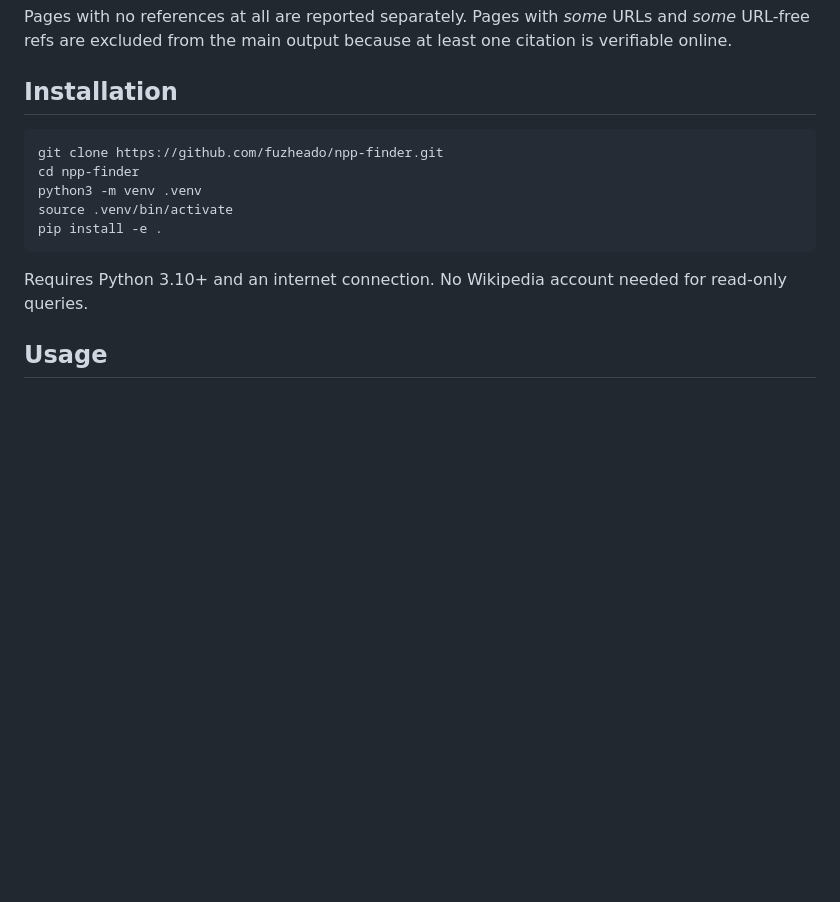
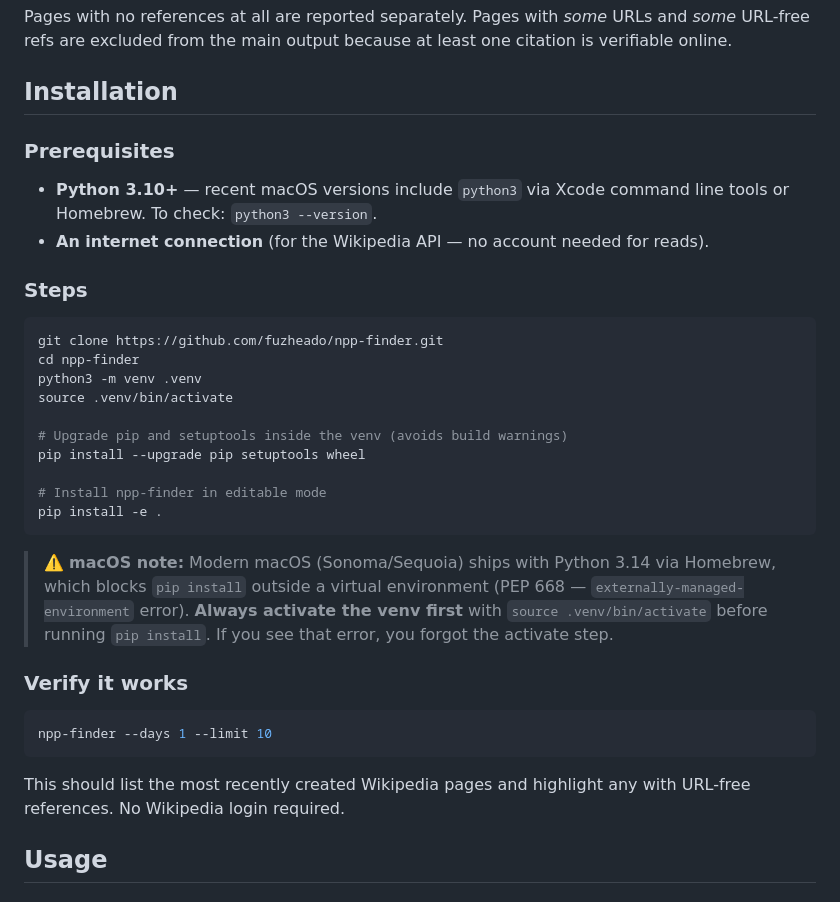
Before and after one commit to fuzheado/npp-finder, a Markdown page: README.md, the part around the change. Drawn GitHub-style; blank space fills up the shorter version.

Commit message:
Improve macOS installation instructions with PEP 668 warning, venv guidance, and verify step

````diff
--- a/README.md
+++ b/README.md
@@ -55,16 +55,40 @@ least one citation is verifiable online.
 
 ## Installation
 
+### Prerequisites
+- **Python 3.10+** — recent macOS versions include `python3` via Xcode command line tools
+  or Homebrew. To check: `python3 --version`.
+- **An internet connection** (for the Wikipedia API — no account needed for reads).
+
+### Steps
+
 ```bash
 git clone https://github.com/fuzheado/npp-finder.git
 cd npp-finder
 python3 -m venv .venv
 source .venv/bin/activate
+
+# Upgrade pip and setuptools inside the venv (avoids build warnings)
+pip install --upgrade pip setuptools wheel
+
+# Install npp-finder in editable mode
 pip install -e .
 ```
 
-Requires Python 3.10+ and an internet connection. No Wikipedia account needed
-for read-only queries.
+> ⚠️ **macOS note:** Modern macOS (Sonoma/Sequoia) ships with Python 3.14 via
+> Homebrew, which blocks `pip install` outside a virtual environment
+> (PEP 668 — `externally-managed-environment` error). **Always activate the venv
+> first** with `source .venv/bin/activate` before running `pip install`. If you
+> see that error, you forgot the activate step.
+
+### Verify it works
+
+```bash
+npp-finder --days 1 --limit 10
+```
+
+This should list the most recently created Wikipedia pages and highlight any
+with URL-free references. No Wikipedia login required.
 
 ## Usage
 
````
